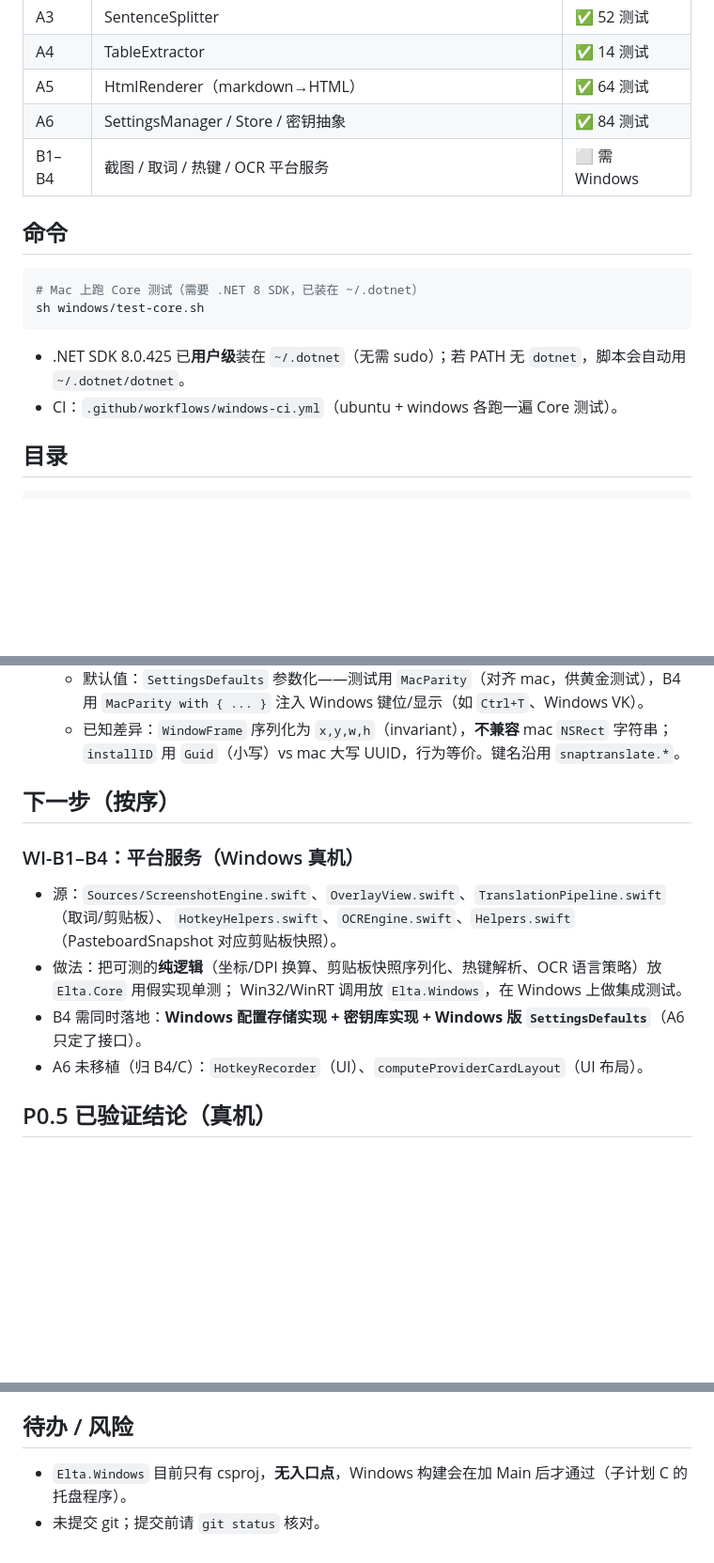
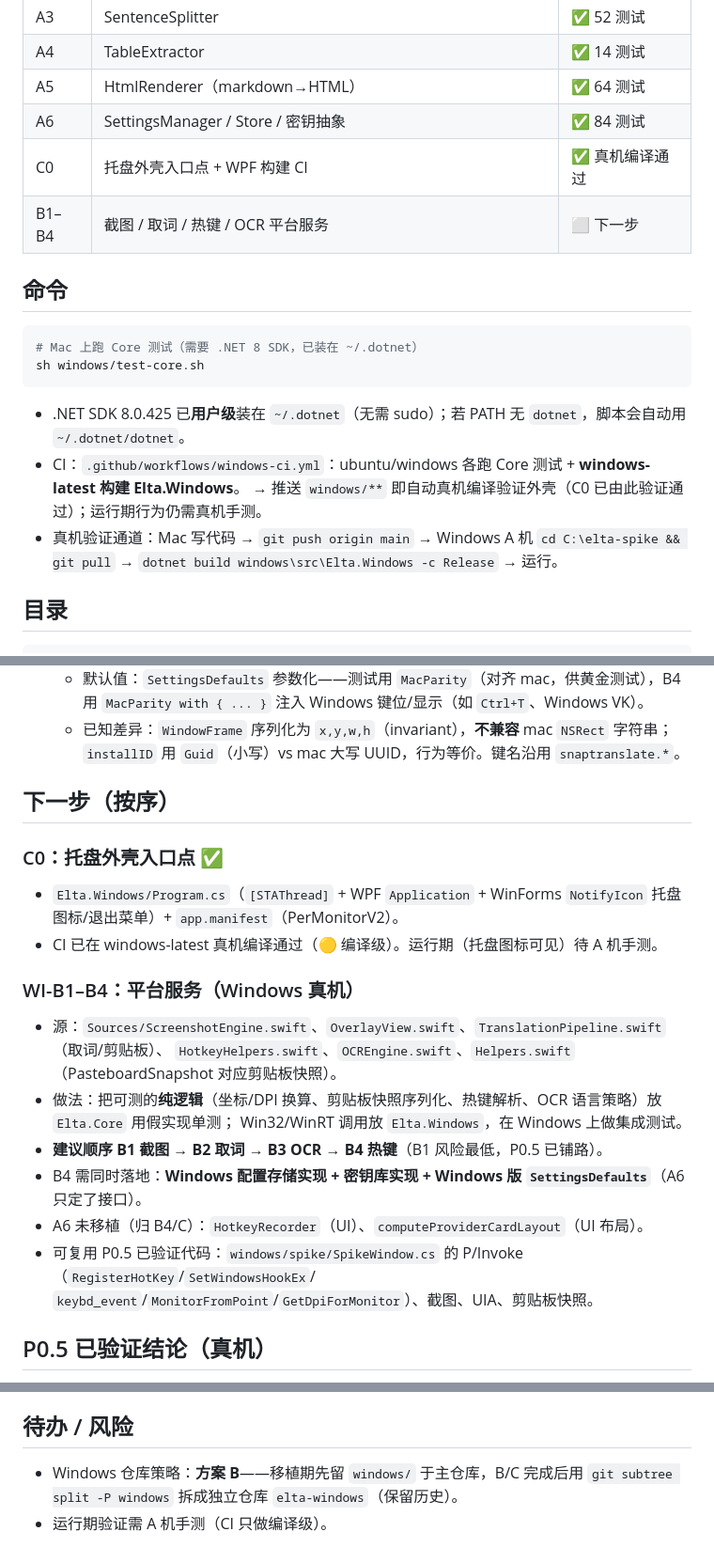
Before and after one commit to liuxiaominglove/elta, a Markdown page: windows/NOTES.md, 3 parts joined by grey strips. Shown at 94% size. Rendered like a GitHub page; blank space fills up the shorter version.

Commit message:
docs(windows): NOTES 记录 C0 完成与 B1 起点

````diff
--- a/windows/NOTES.md
+++ b/windows/NOTES.md
@@ -18,7 +18,8 @@
 | A4 | TableExtractor | ✅ 14 测试 |
 | A5 | HtmlRenderer（markdown→HTML） | ✅ 64 测试 |
 | A6 | SettingsManager / Store / 密钥抽象 | ✅ 84 测试 |
-| B1–B4 | 截图 / 取词 / 热键 / OCR 平台服务 | ⬜ 需 Windows |
+| C0 | 托盘外壳入口点 + WPF 构建 CI | ✅ 真机编译通过 |
+| B1–B4 | 截图 / 取词 / 热键 / OCR 平台服务 | ⬜ 下一步 |
 
 ## 命令
 ```sh
@@ -26,7 +27,9 @@
 sh windows/test-core.sh
 ```
 - .NET SDK 8.0.425 已**用户级**装在 `~/.dotnet`（无需 sudo）；若 PATH 无 `dotnet`，脚本会自动用 `~/.dotnet/dotnet`。
-- CI：`.github/workflows/windows-ci.yml`（ubuntu + windows 各跑一遍 Core 测试）。
+- CI：`.github/workflows/windows-ci.yml`：ubuntu/windows 各跑 Core 测试 + **windows-latest 构建 Elta.Windows**。
+  → 推送 `windows/**` 即自动真机编译验证外壳（C0 已由此验证通过）；运行期行为仍需真机手测。
+- 真机验证通道：Mac 写代码 → `git push origin main` → Windows A 机 `cd C:\elta-spike && git pull` → `dotnet build windows\src\Elta.Windows -c Release` → 运行。
 
 ## 目录
 ```
@@ -62,13 +65,20 @@ windows/
 
 ## 下一步（按序）
 
+### C0：托盘外壳入口点 ✅
+- `Elta.Windows/Program.cs`（`[STAThread]` + WPF `Application` + WinForms `NotifyIcon` 托盘图标/退出菜单）+ `app.manifest`（PerMonitorV2）。
+- CI 已在 windows-latest 真机编译通过（🟡 编译级）。运行期（托盘图标可见）待 A 机手测。
+
 ### WI-B1–B4：平台服务（Windows 真机）
 - 源：`Sources/ScreenshotEngine.swift`、`OverlayView.swift`、`TranslationPipeline.swift`（取词/剪贴板）、
   `HotkeyHelpers.swift`、`OCREngine.swift`、`Helpers.swift`（PasteboardSnapshot 对应剪贴板快照）。
 - 做法：把可测的**纯逻辑**（坐标/DPI 换算、剪贴板快照序列化、热键解析、OCR 语言策略）放 `Elta.Core` 用假实现单测；
   Win32/WinRT 调用放 `Elta.Windows`，在 Windows 上做集成测试。
+- **建议顺序 B1 截图 → B2 取词 → B3 OCR → B4 热键**（B1 风险最低，P0.5 已铺路）。
 - B4 需同时落地：**Windows 配置存储实现 + 密钥库实现 + Windows 版 `SettingsDefaults`**（A6 只定了接口）。
 - A6 未移植（归 B4/C）：`HotkeyRecorder`（UI）、`computeProviderCardLayout`（UI 布局）。
+- 可复用 P0.5 已验证代码：`windows/spike/SpikeWindow.cs` 的 P/Invoke（`RegisterHotKey`/`SetWindowsHookEx`/
+  `keybd_event`/`MonitorFromPoint`/`GetDpiForMonitor`）、截图、UIA、剪贴板快照。
 
 ## P0.5 已验证结论（真机）
 - 🟢 截图：GDI `CopyFromScreen` + 物理像素换算，100%/150% 均正确；**多屏热切换会错位** → 正式实现要截「鼠标所在屏」。
@@ -79,5 +89,6 @@ windows/
 - Demo 与结果：`windows/spike/`（源码）；结果 txt 另见 U 盘 / `~/relay-handoff/`。
 
 ## 待办 / 风险
-- `Elta.Windows` 目前只有 csproj，**无入口点**，Windows 构建会在加 Main 后才通过（子计划 C 的托盘程序）。
-- 未提交 git；提交前请 `git status` 核对。
+- Windows 仓库策略：**方案 B**——移植期先留 `windows/` 于主仓库，B/C 完成后用 `git subtree split -P windows`
+  拆成独立仓库 `elta-windows`（保留历史）。
+- 运行期验证需 A 机手测（CI 只做编译级）。
````
